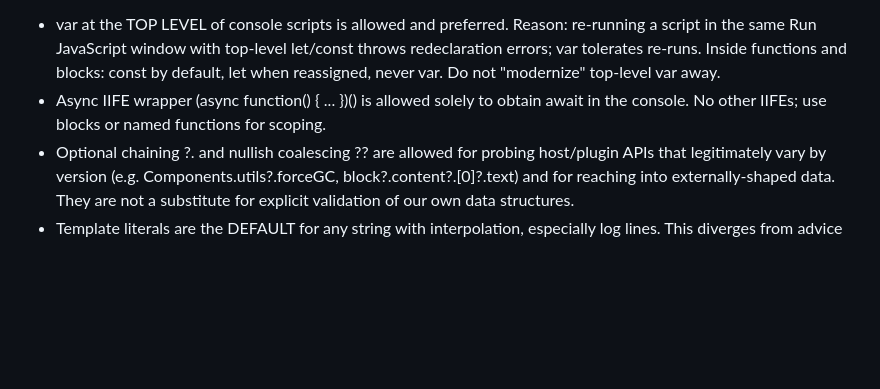
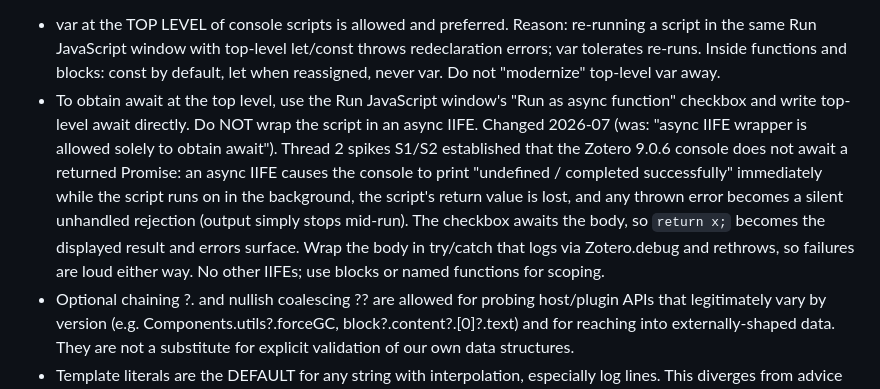
Before and after one commit to luised94/my_config, a Markdown page: zotero/CONVENTIONS.md, the part around the change. GitHub-like rendering; blank space fills up the shorter version.

Commit message:
docs(zotero): A10.2 - use async-function checkbox, not async IIFE
Dated rule change (2026-07) per A10.8. Thread 2 spikes found the Zotero
9.0.6 Run JavaScript console does not await a returned Promise, so the
previously-allowed async IIFE wrapper silently discards the return value
and swallows errors as unhandled rejections. Replace it with the console's
"Run as async function" checkbox plus top-level await and a loud
try/catch that logs and rethrows.

```diff
--- a/zotero/CONVENTIONS.md
+++ b/zotero/CONVENTIONS.md
@@ -171,9 +171,19 @@ A10.2 Zotero-console-specific deviations (documented, intentional):
   top-level let/const throws redeclaration errors; var tolerates
   re-runs. Inside functions and blocks: const by default, let when
   reassigned, never var. Do not "modernize" top-level var away.
-- Async IIFE wrapper (async function() { ... })() is allowed solely to
-  obtain await in the console. No other IIFEs; use blocks or named
-  functions for scoping.
+- To obtain await at the top level, use the Run JavaScript window's
+  "Run as async function" checkbox and write top-level await directly.
+  Do NOT wrap the script in an async IIFE.
+  Changed 2026-07 (was: "async IIFE wrapper is allowed solely to obtain
+  await"). Thread 2 spikes S1/S2 established that the Zotero 9.0.6 console
+  does not await a returned Promise: an async IIFE causes the console to
+  print "undefined / completed successfully" immediately while the script
+  runs on in the background, the script's return value is lost, and any
+  thrown error becomes a silent unhandled rejection (output simply stops
+  mid-run). The checkbox awaits the body, so `return x;` becomes the
+  displayed result and errors surface. Wrap the body in try/catch that
+  logs via Zotero.debug and rethrows, so failures are loud either way.
+  No other IIFEs; use blocks or named functions for scoping.
 - Optional chaining ?. and nullish coalescing ?? are allowed for
   probing host/plugin APIs that legitimately vary by version
   (e.g. Components.utils?.forceGC, block?.content?.[0]?.text) and for
```
